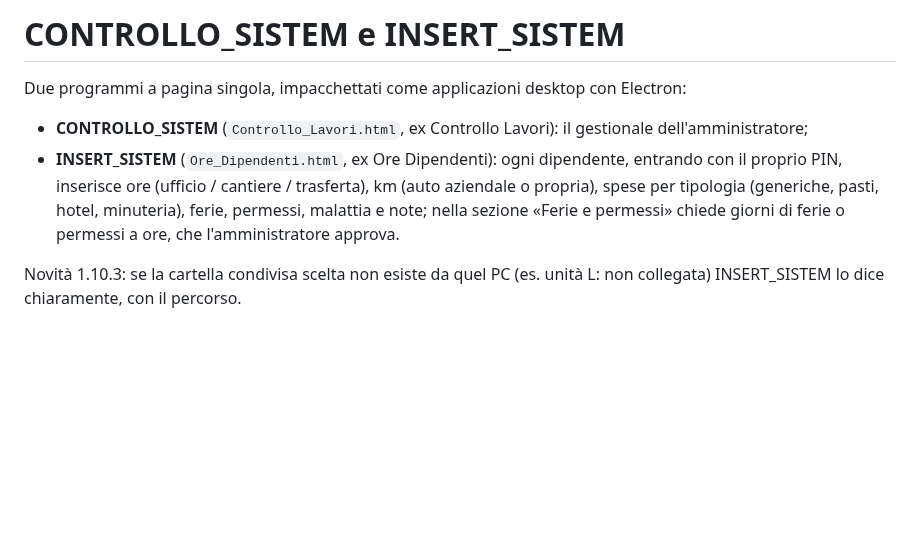
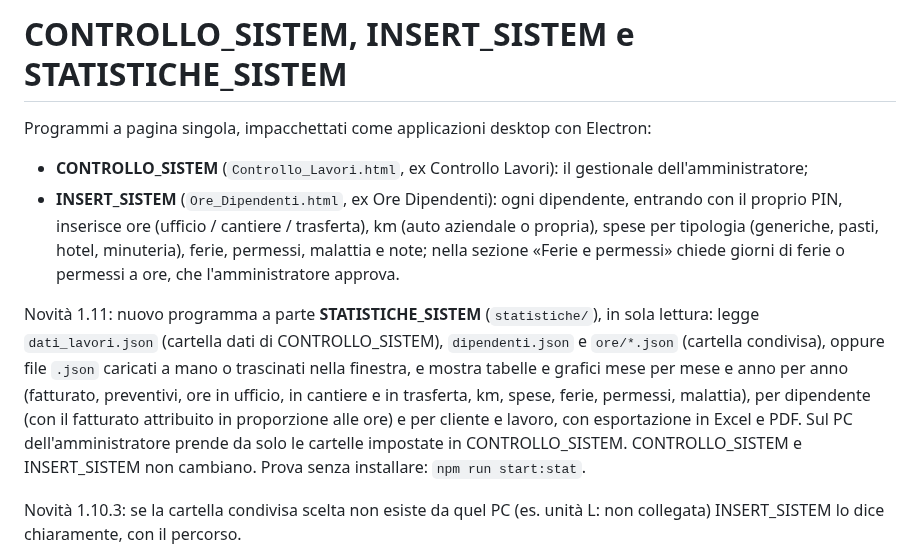
Before and after one commit to sistembelluno-lang/Newsistem, a Markdown page: README.md, the part around the change. Rendered like a GitHub page; blank space fills up the shorter version.

```diff
--- a/README.md
+++ b/README.md
@@ -1,8 +1,10 @@
-# CONTROLLO_SISTEM e INSERT_SISTEM
+# CONTROLLO_SISTEM, INSERT_SISTEM e STATISTICHE_SISTEM
 
-Due programmi a pagina singola, impacchettati come applicazioni desktop con Electron:
+Programmi a pagina singola, impacchettati come applicazioni desktop con Electron:
 - **CONTROLLO_SISTEM** (`Controllo_Lavori.html`, ex Controllo Lavori): il gestionale dell'amministratore;
 - **INSERT_SISTEM** (`Ore_Dipendenti.html`, ex Ore Dipendenti): ogni dipendente, entrando con il proprio PIN, inserisce ore (ufficio / cantiere / trasferta), km (auto aziendale o propria), spese per tipologia (generiche, pasti, hotel, minuteria), ferie, permessi, malattia e note; nella sezione «Ferie e permessi» chiede giorni di ferie o permessi a ore, che l'amministratore approva.
+
+Novità 1.11: nuovo programma a parte **STATISTICHE_SISTEM** (`statistiche/`), in sola lettura: legge `dati_lavori.json` (cartella dati di CONTROLLO_SISTEM), `dipendenti.json` e `ore/*.json` (cartella condivisa), oppure file `.json` caricati a mano o trascinati nella finestra, e mostra tabelle e grafici mese per mese e anno per anno (fatturato, preventivi, ore in ufficio, in cantiere e in trasferta, km, spese, ferie, permessi, malattia), per dipendente (con il fatturato attribuito in proporzione alle ore) e per cliente e lavoro, con esportazione in Excel e PDF. Sul PC dell'amministratore prende da solo le cartelle impostate in CONTROLLO_SISTEM. CONTROLLO_SISTEM e INSERT_SISTEM non cambiano. Prova senza installare: `npm run start:stat`.
 
 Novità 1.10.3: se la cartella condivisa scelta non esiste da quel PC (es. unità L: non collegata) INSERT_SISTEM lo dice chiaramente, con il percorso.
 
```
Also changed, not shown: build-stat/icon.png (added), 8 other files.
